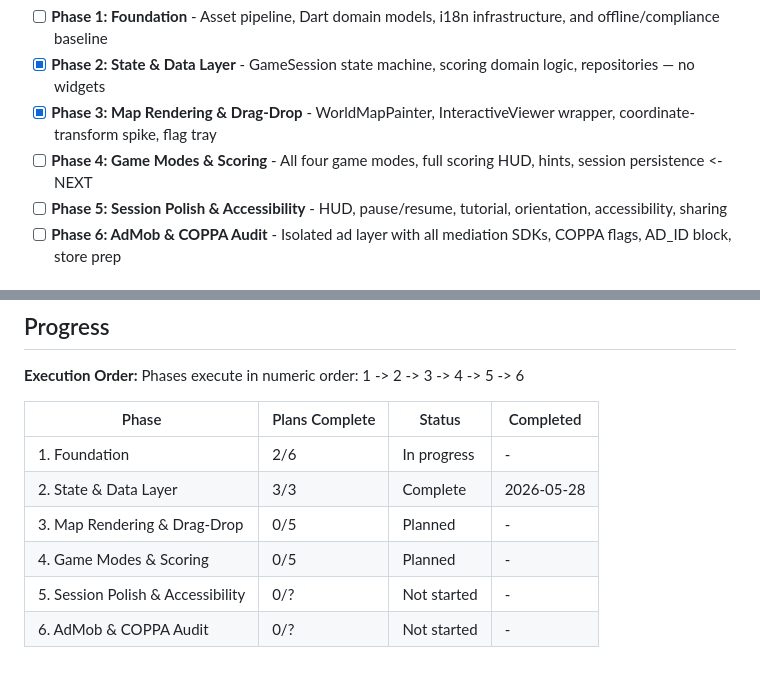
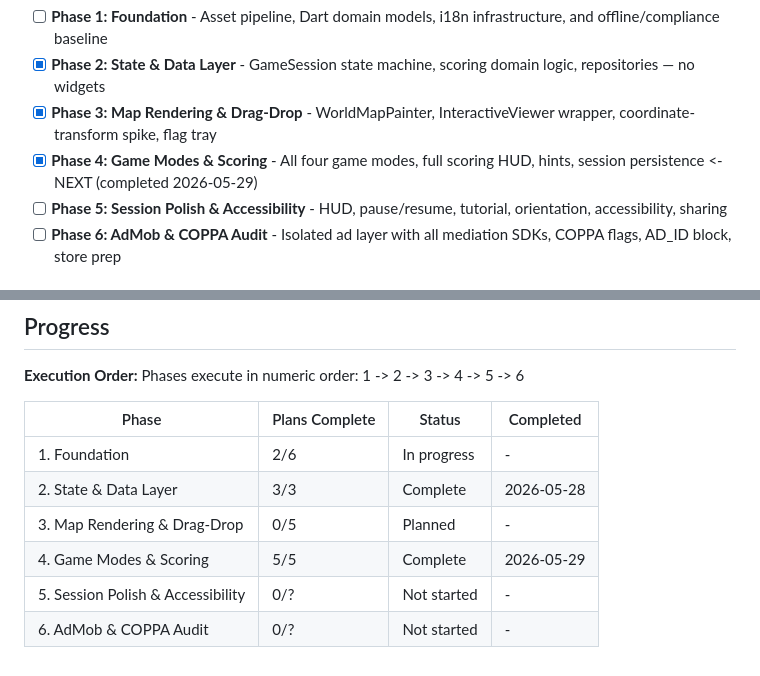
Before and after one commit to omerblecher/flags-round-the-world, a Markdown page: .planning/ROADMAP.md, 2 parts joined by grey strips. Rendered like a GitHub page.

Commit message:
docs(phase-4): update tracking after Wave 4 — all 5 plans complete

```diff
--- a/.planning/ROADMAP.md
+++ b/.planning/ROADMAP.md
@@ -15,7 +15,8 @@ Decimal phases appear between their surrounding integers in numeric order.
 - [ ] **Phase 1: Foundation** - Asset pipeline, Dart domain models, i18n infrastructure, and offline/compliance baseline
 - [x] **Phase 2: State & Data Layer** - GameSession state machine, scoring domain logic, repositories — no widgets
 - [x] **Phase 3: Map Rendering & Drag-Drop** - WorldMapPainter, InteractiveViewer wrapper, coordinate-transform spike, flag tray
-- [ ] **Phase 4: Game Modes & Scoring** - All four game modes, full scoring HUD, hints, session persistence <- NEXT
+- [x] **Phase 4: Game Modes & Scoring** - All four game modes, full scoring HUD, hints, session persistence <- NEXT
+ (completed 2026-05-29)
 - [ ] **Phase 5: Session Polish & Accessibility** - HUD, pause/resume, tutorial, orientation, accessibility, sharing
 - [ ] **Phase 6: AdMob & COPPA Audit** - Isolated ad layer with all mediation SDKs, COPPA flags, AD_ID block, store prep
 
@@ -199,6 +200,6 @@ Phases execute in numeric order: 1 -> 2 -> 3 -> 4 -> 5 -> 6
 | 1. Foundation | 2/6 | In progress | - |
 | 2. State & Data Layer | 3/3 | Complete | 2026-05-28 |
 | 3. Map Rendering & Drag-Drop | 0/5 | Planned | - |
-| 4. Game Modes & Scoring | 0/5 | Planned | - |
+| 4. Game Modes & Scoring | 5/5 | Complete   | 2026-05-29 |
 | 5. Session Polish & Accessibility | 0/? | Not started | - |
 | 6. AdMob & COPPA Audit | 0/? | Not started | - |
```
Also changed, not shown: other parts of .planning/ROADMAP.md (+5 -5 lines), .planning/STATE.md (+4 -4 lines).
